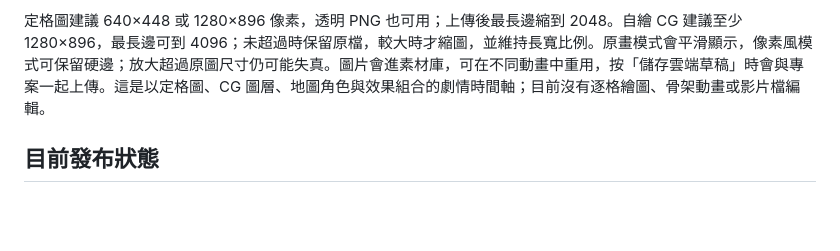
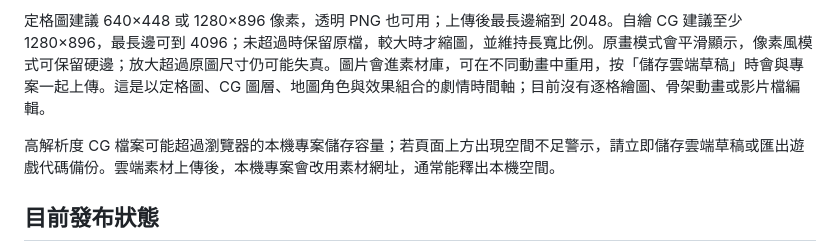
Before and after one commit to wrkonedy/wrk_one_dy, a Markdown page: rpg-maker/README.md, the part around the change. Drawn GitHub-style; blank space fills up the shorter version.

Commit message:
Explain local storage limits for large CG artwork

```diff
--- a/rpg-maker/README.md
+++ b/rpg-maker/README.md
@@ -79,6 +79,8 @@
 
 定格圖建議 640×448 或 1280×896 像素，透明 PNG 也可用；上傳後最長邊縮到 2048。自繪 CG 建議至少 1280×896，最長邊可到 4096；未超過時保留原檔，較大時才縮圖，並維持長寬比例。原畫模式會平滑顯示，像素風模式可保留硬邊；放大超過原圖尺寸仍可能失真。圖片會進素材庫，可在不同動畫中重用，按「儲存雲端草稿」時會與專案一起上傳。這是以定格圖、CG 圖層、地圖角色與效果組合的劇情時間軸；目前沒有逐格繪圖、骨架動畫或影片檔編輯。
 
+高解析度 CG 檔案可能超過瀏覽器的本機專案儲存容量；若頁面上方出現空間不足警示，請立即儲存雲端草稿或匯出遊戲代碼備份。雲端素材上傳後，本機專案會改用素材網址，通常能釋出本機空間。
+
 ## 目前發布狀態
 
 Supabase 後端已建立，原始碼已放在 GitHub 的獨立 `rpg-maker/` 資料夾分支，供審查。公開網站尚未上線，故目前無可分享的玩家網址。Site 發布流程在向來源同步工具傳送憑證時遭自動權限審查拒絕；GitHub 既有儲存庫的 Pages 也尚未啟用。雲端介面和後端資料結構已備妥，但登入後的完整儲存／發布流程尚無使用者帳號可做端對端驗證。
```
